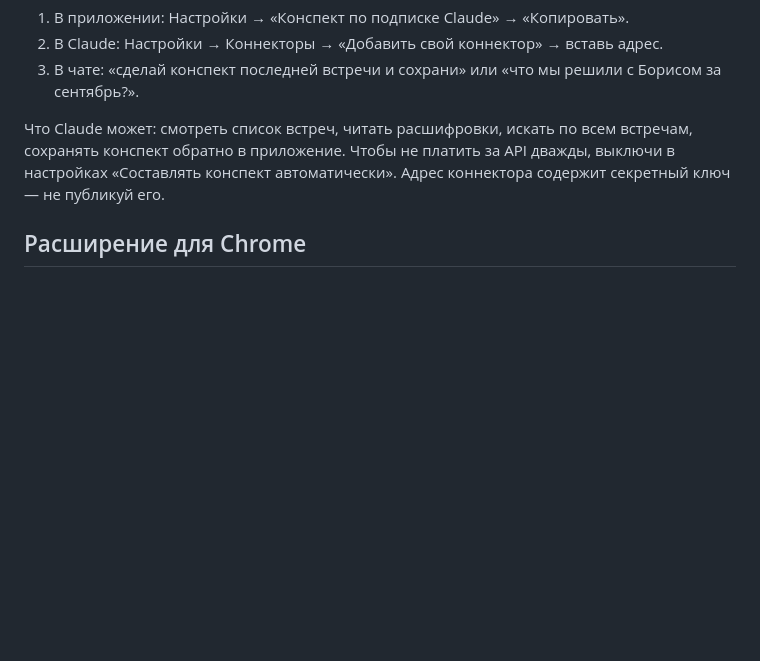
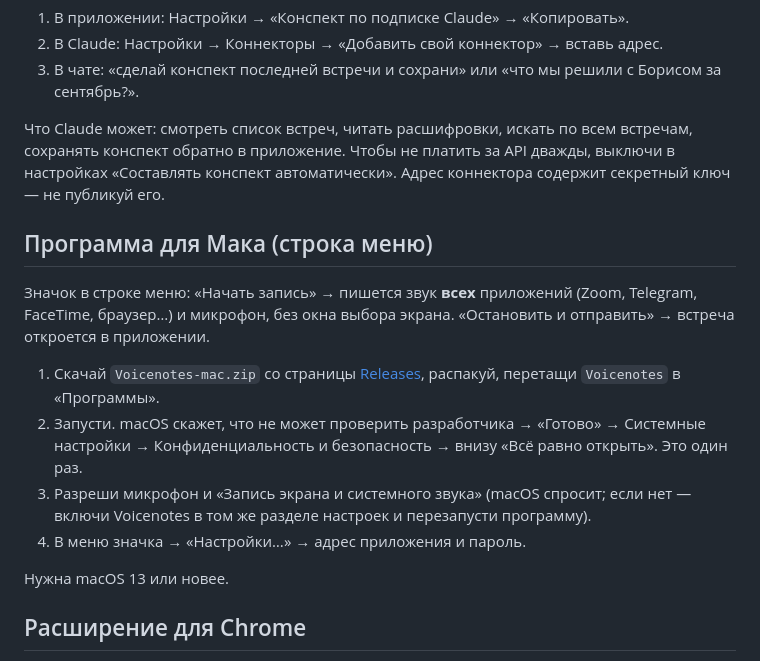
Before and after one commit to QuiltyVal/voicenotes, a Markdown page: README.md, the part around the change. Rendered like a GitHub page; blank space fills up the shorter version.

Commit message:
Document the macOS menu bar app
Co-Authored-By: Claude Opus 5.5 <noreply@anthropic.com>
Claude-Session: https://claude.ai/code/session_01QHJYsDup5GJMjUgQQEBf71

```diff
--- a/README.md
+++ b/README.md
@@ -89,6 +89,17 @@ ffmpeg ставится сам через npm (`ffmpeg-static`). Если не
 
 Что Claude может: смотреть список встреч, читать расшифровки, искать по всем встречам, сохранять конспект обратно в приложение. Чтобы не платить за API дважды, выключи в настройках «Составлять конспект автоматически». Адрес коннектора содержит секретный ключ — не публикуй его.
 
+## Программа для Мака (строка меню)
+
+Значок в строке меню: «Начать запись» → пишется звук **всех** приложений (Zoom, Telegram, FaceTime, браузер…) и микрофон, без окна выбора экрана. «Остановить и отправить» → встреча откроется в приложении.
+
+1. Скачай `Voicenotes-mac.zip` со страницы [Releases](https://github.com/QuiltyVal/voicenotes/releases/latest), распакуй, перетащи `Voicenotes` в «Программы».
+2. Запусти. macOS скажет, что не может проверить разработчика → «Готово» → Системные настройки → Конфиденциальность и безопасность → внизу «Всё равно открыть». Это один раз.
+3. Разреши микрофон и «Запись экрана и системного звука» (macOS спросит; если нет — включи Voicenotes в том же разделе настроек и перезапусти программу).
+4. В меню значка → «Настройки…» → адрес приложения и пароль.
+
+Нужна macOS 13 или новее.
+
 ## Расширение для Chrome
 
 Записывает вкладку созвона (Meet, Zoom в браузере, Telegram Web…) и твой микрофон одной кнопкой на панели, без окна выбора вкладки. Работает и когда окно расширения закрыто (на значке горит REC).
```
